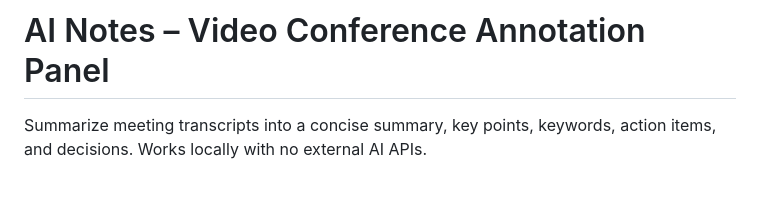
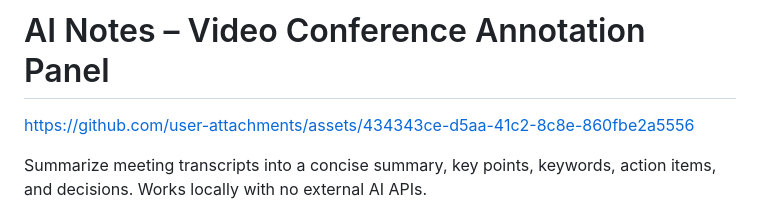
Before and after one commit to d3putation/ai_notes, a Markdown page: README.md, the part around one of its changes. GitHub-like rendering; blank space fills up the shorter version.

Commit message:
Update README with link and ffmpeg installation
Added a link to user attachments and installation instructions for ffmpeg.

```diff
--- a/README.md
+++ b/README.md
@@ -1,4 +1,6 @@
 # AI Notes – Video Conference Annotation Panel
+
+https://github.com/user-attachments/assets/434343ce-d5aa-41c2-8c8e-860fbe2a5556
 
 Summarize meeting transcripts into a concise summary, key points, keywords, action items, and decisions. Works locally with no external AI APIs.
 
```
Also changed, not shown: other parts of README.md (+3 -0 lines).
